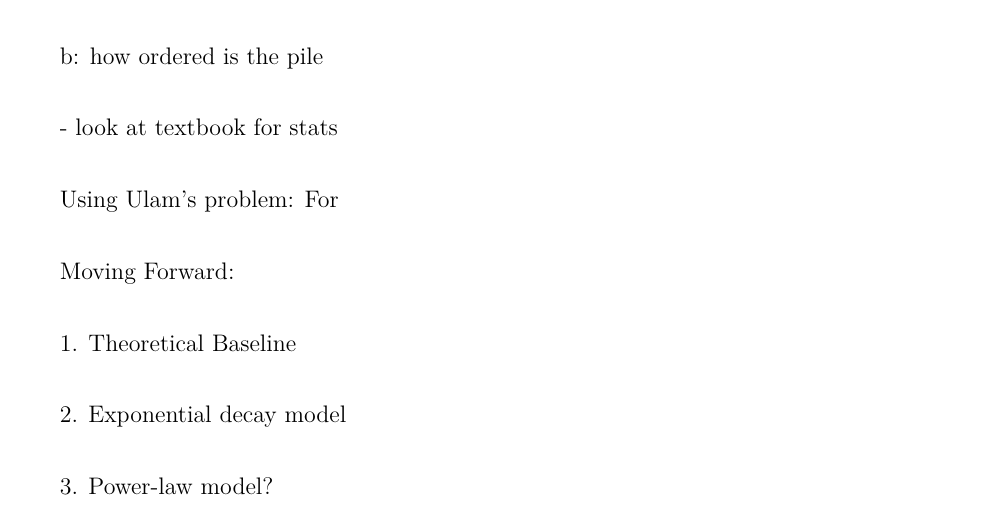
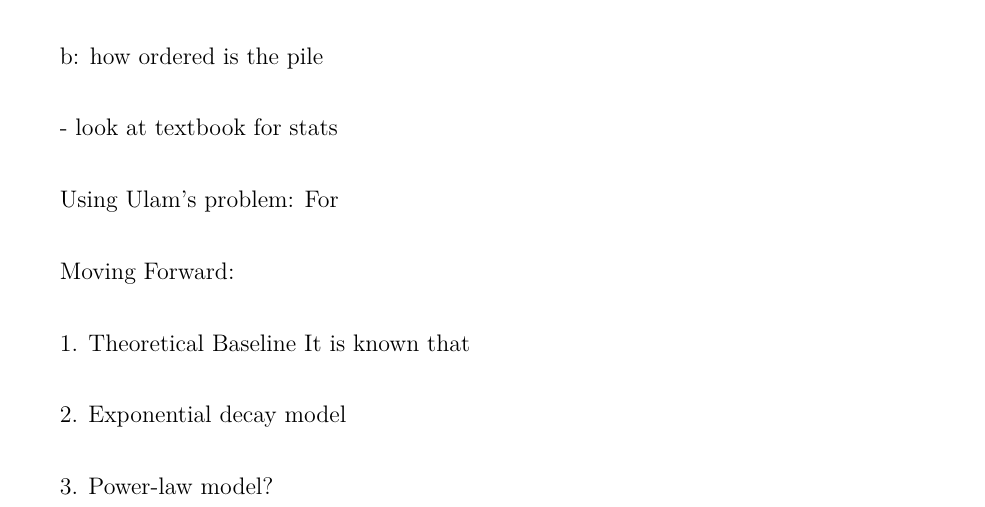
Before and after one commit to loladunton/lola_math_ia, a LaTeX document (ia_main.tex, which reads modelling.tex): part of page 13 of 13, cut so that both start at the same text. Compiled offline with XeLaTeX.

Commit message:
Auto-commit: changes detected at 2026-11-16 18:39:27

```diff
--- a/modelling.tex
+++ b/modelling.tex
@@ -246,7 +246,7 @@ For
 Moving Forward:
 
 1. Theoretical Baseline
-
+It is known that
 
 
 
```
